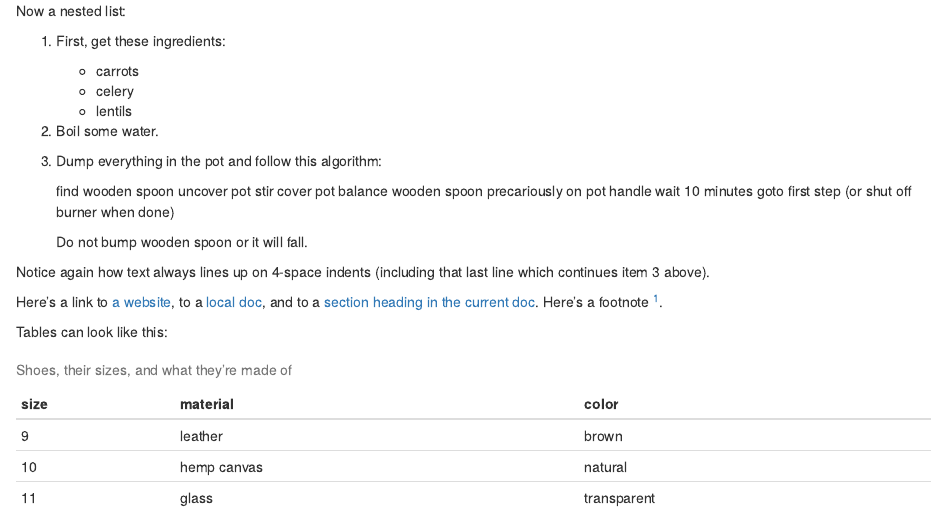
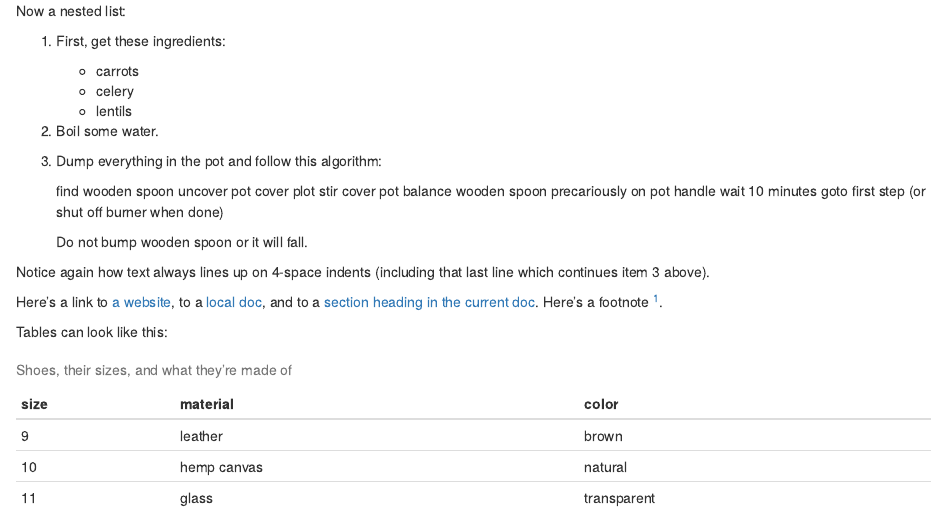
Before and after one commit to bird-team/demo, an R Markdown document (article.Rmd): the page in a window 1100 px wide, from 1000 px down. Rendered offline with R 4.5, knitr and Pandoc, with nearby package versions.

Commit message:
first change
my first go

```diff
--- a/article.Rmd
+++ b/article.Rmd
@@ -59,6 +59,7 @@ Now a nested list:
 
 	find wooden spoon
 	uncover pot
+  cover plot
 	stir
 	cover pot
 	balance wooden spoon precariously on pot handle
```
